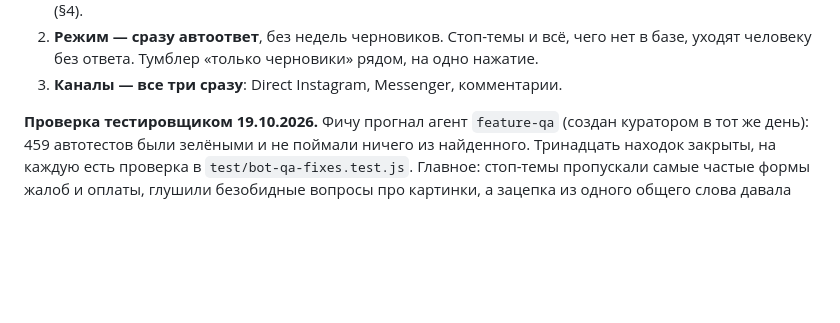
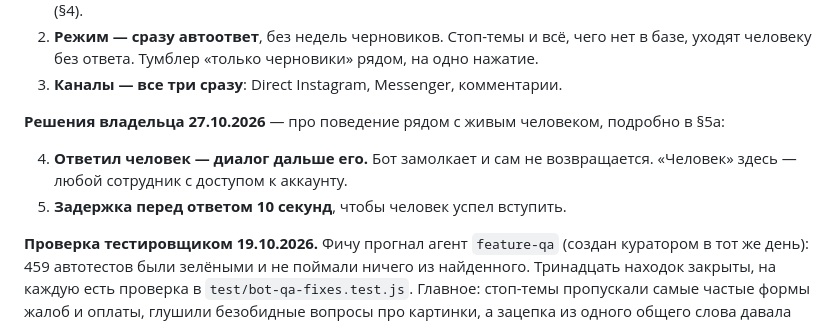
Before and after one commit to Kostia8262/smm_panel, a Markdown page: docs/бот.md, the part around one of its changes. GitHub-like rendering; blank space fills up the shorter version.

```diff
--- a/docs/бот.md
+++ b/docs/бот.md
@@ -18,6 +18,13 @@
    нет в базе, уходят человеку без ответа. Тумблер «только черновики» рядом,
    на одно нажатие.
 3. **Каналы — все три сразу**: Direct Instagram, Messenger, комментарии.
+
+**Решения владельца 27.10.2026** — про поведение рядом с живым человеком,
+подробно в §5a:
+
+4. **Ответил человек — диалог дальше его.** Бот замолкает и сам не
+   возвращается. «Человек» здесь — любой сотрудник с доступом к аккаунту.
+5. **Задержка перед ответом 10 секунд**, чтобы человек успел вступить.
 
 **Проверка тестировщиком 19.10.2026.** Фичу прогнал агент `feature-qa`
 (создан куратором в тот же день): 459 автотестов были зелёными и не поймали
```
Also changed, not shown: other parts of docs/бот.md (+78 -40 lines).
